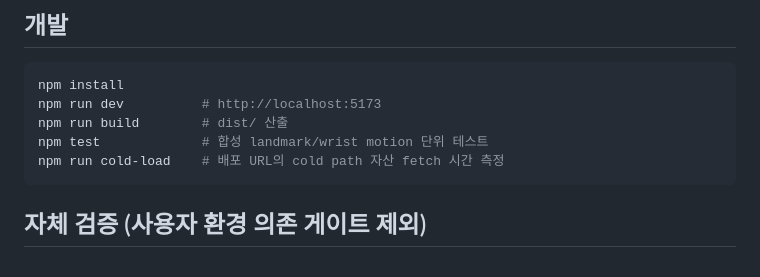
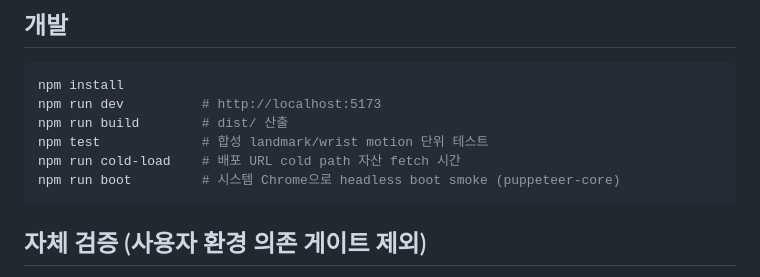
Before and after one commit to kangsunwoo827/air-guitar, a Markdown page: README.md, the part around the change. GitHub-like rendering.

Commit message:
README: document npm run boot script
Co-Authored-By: Claude Opus 4.7 (1M context) <noreply@anthropic.com>

````diff
--- a/README.md
+++ b/README.md
@@ -48,7 +48,8 @@ npm install
 npm run dev          # http://localhost:5173
 npm run build        # dist/ 산출
 npm test             # 합성 landmark/wrist motion 단위 테스트
-npm run cold-load    # 배포 URL의 cold path 자산 fetch 시간 측정
+npm run cold-load    # 배포 URL cold path 자산 fetch 시간
+npm run boot         # 시스템 Chrome으로 headless boot smoke (puppeteer-core)
 ```
 
 ## 자체 검증 (사용자 환경 의존 게이트 제외)
````
